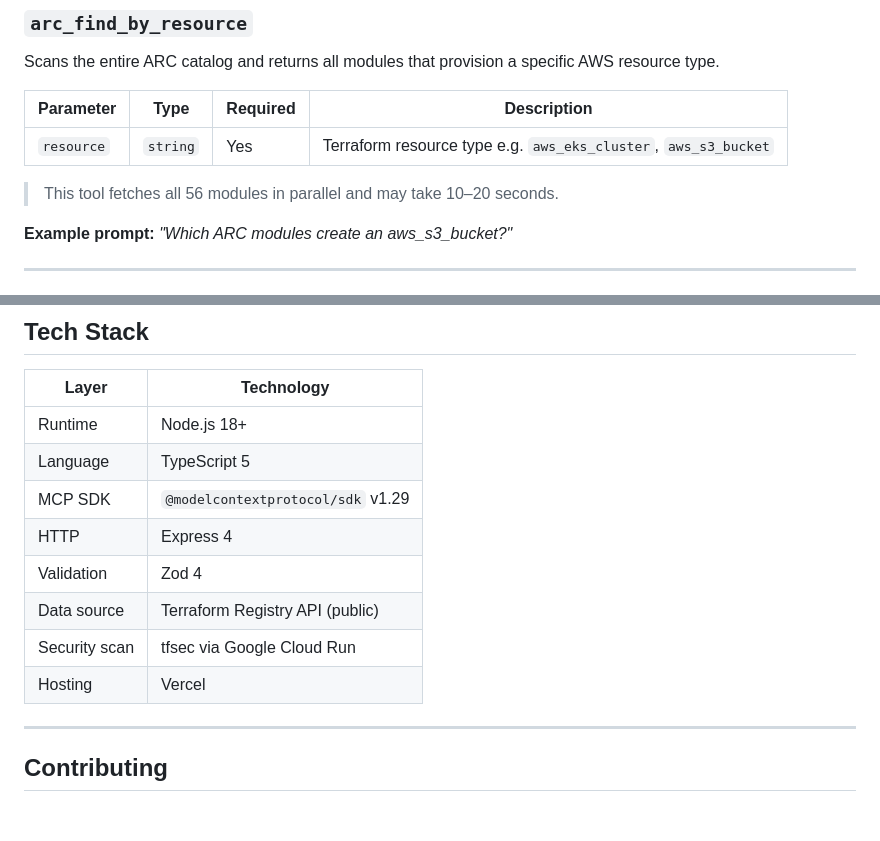
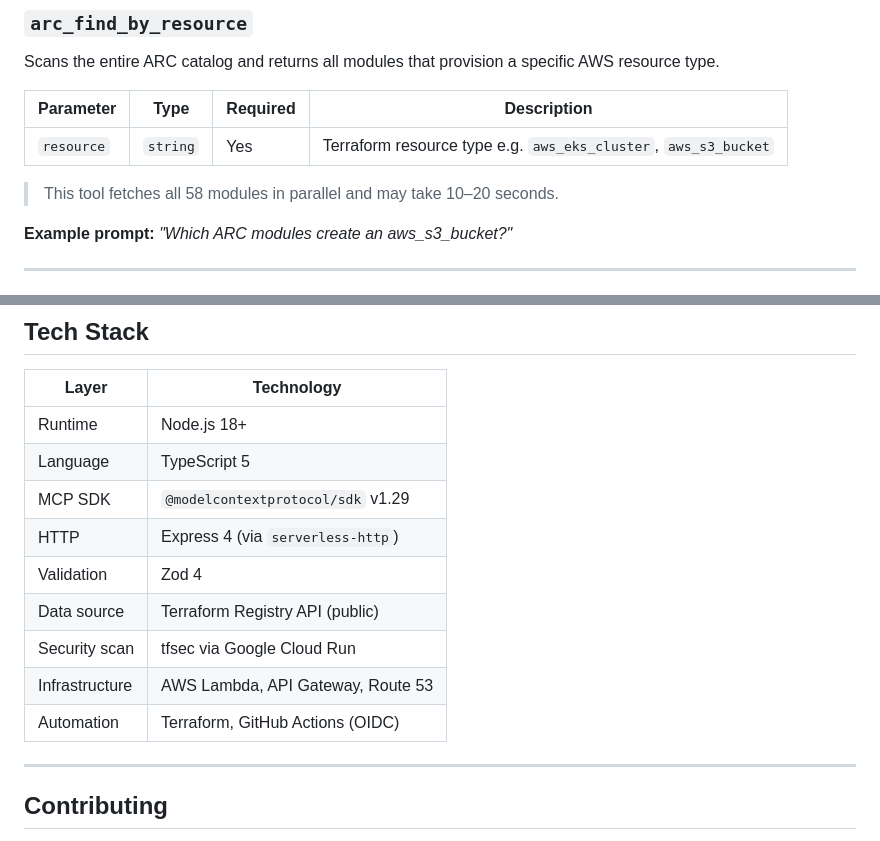
Before and after one commit to sourcefuse/arc-iac-mcp, a Markdown page: README.md, 2 parts joined by grey strips. GitHub-like rendering; blank space fills up the shorter version.

```diff
--- a/README.md
+++ b/README.md
@@ -193,7 +203,7 @@ Scans the entire ARC catalog and returns all modules that provision a specific A
 |-----------|------|----------|-------------|
 | `resource` | `string` | Yes | Terraform resource type e.g. `aws_eks_cluster`, `aws_s3_bucket` |
 
-> This tool fetches all 56 modules in parallel and may take 10–20 seconds.
+> This tool fetches all 58 modules in parallel and may take 10–20 seconds.
 
 **Example prompt:** *"Which ARC modules create an aws_s3_bucket?"*
 
@@ -504,11 +484,12 @@ All tools accept the **short name** without prefix or provider suffix:
 | Runtime | Node.js 18+ |
 | Language | TypeScript 5 |
 | MCP SDK | `@modelcontextprotocol/sdk` v1.29 |
-| HTTP | Express 4 |
+| HTTP | Express 4 (via `serverless-http`) |
 | Validation | Zod 4 |
 | Data source | Terraform Registry API (public) |
 | Security scan | tfsec via Google Cloud Run |
-| Hosting | Vercel |
+| Infrastructure | AWS Lambda, API Gateway, Route 53 |
+| Automation | Terraform, GitHub Actions (OIDC) |
 
 ---
 
```
Also changed, not shown: other parts of README.md (+32 -52 lines), docs/architecture.png (added), 2 other files.
